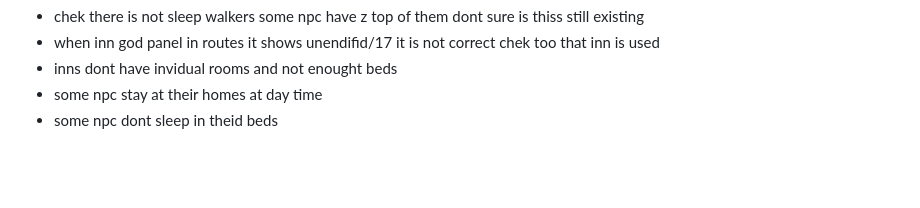
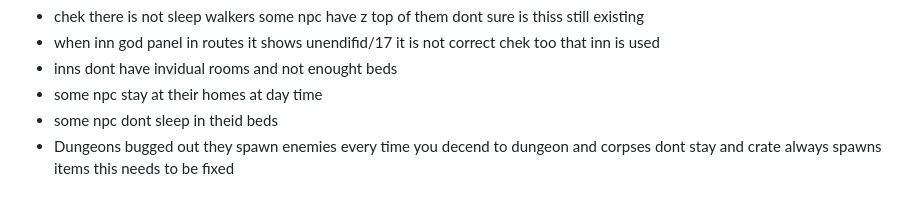
Before and after one commit to zakker111/Roguelike, a Markdown page: VERSIONS.md, the part around the change. Drawn GitHub-style; blank space fills up the shorter version.

Commit message:
docs: add note about dungeon bugs and item respawn issues in VERSIONS.md

```diff
--- a/VERSIONS.md
+++ b/VERSIONS.md
@@ -234,3 +234,4 @@ Bugs
 - inns dont have invidual rooms and not enought beds
 - some npc stay at their homes at day time
 - some npc dont sleep in theid beds
+- Dungeons bugged out they spawn enemies every time you decend to dungeon and corpses dont stay and crate always spawns items this needs to be fixed
```
